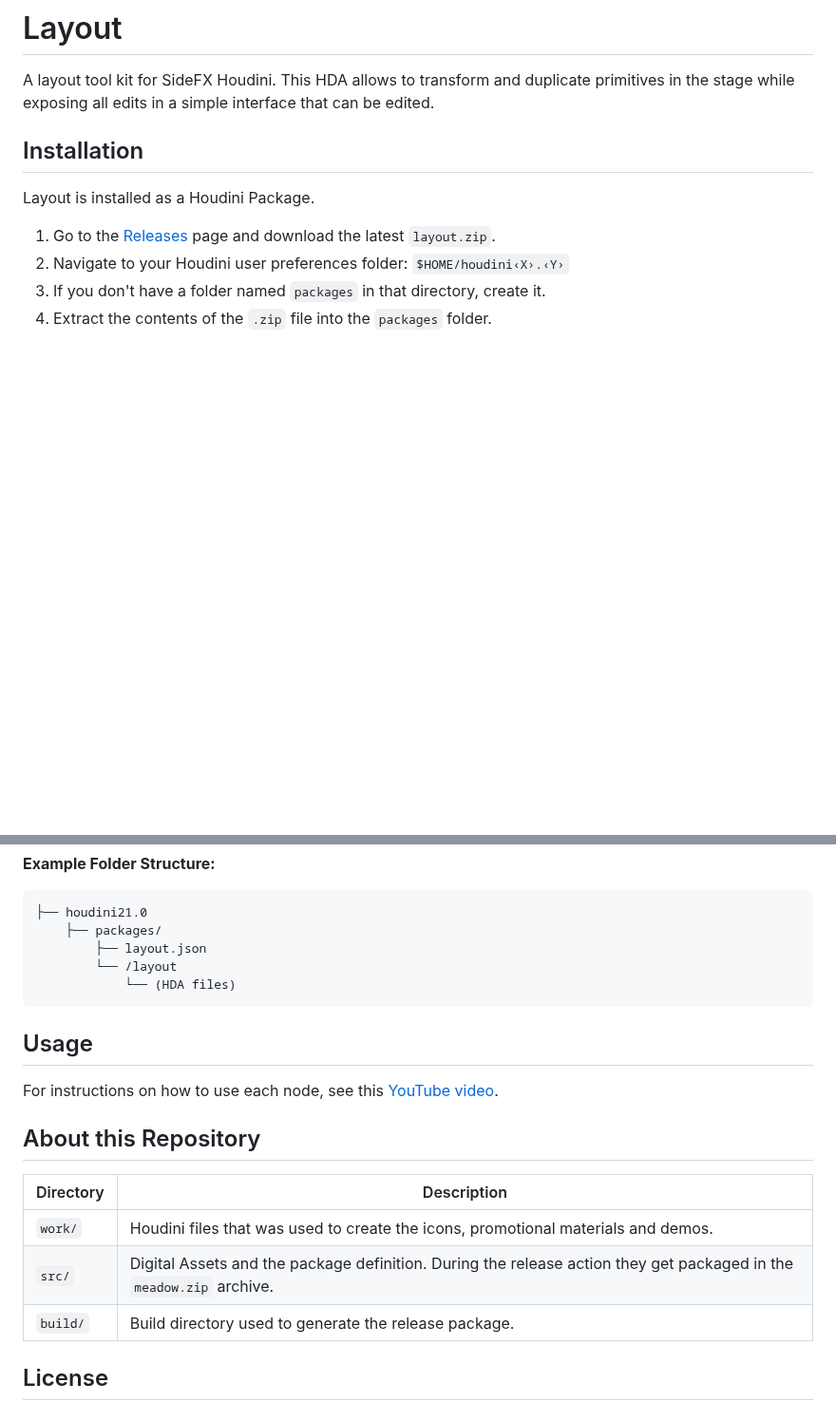
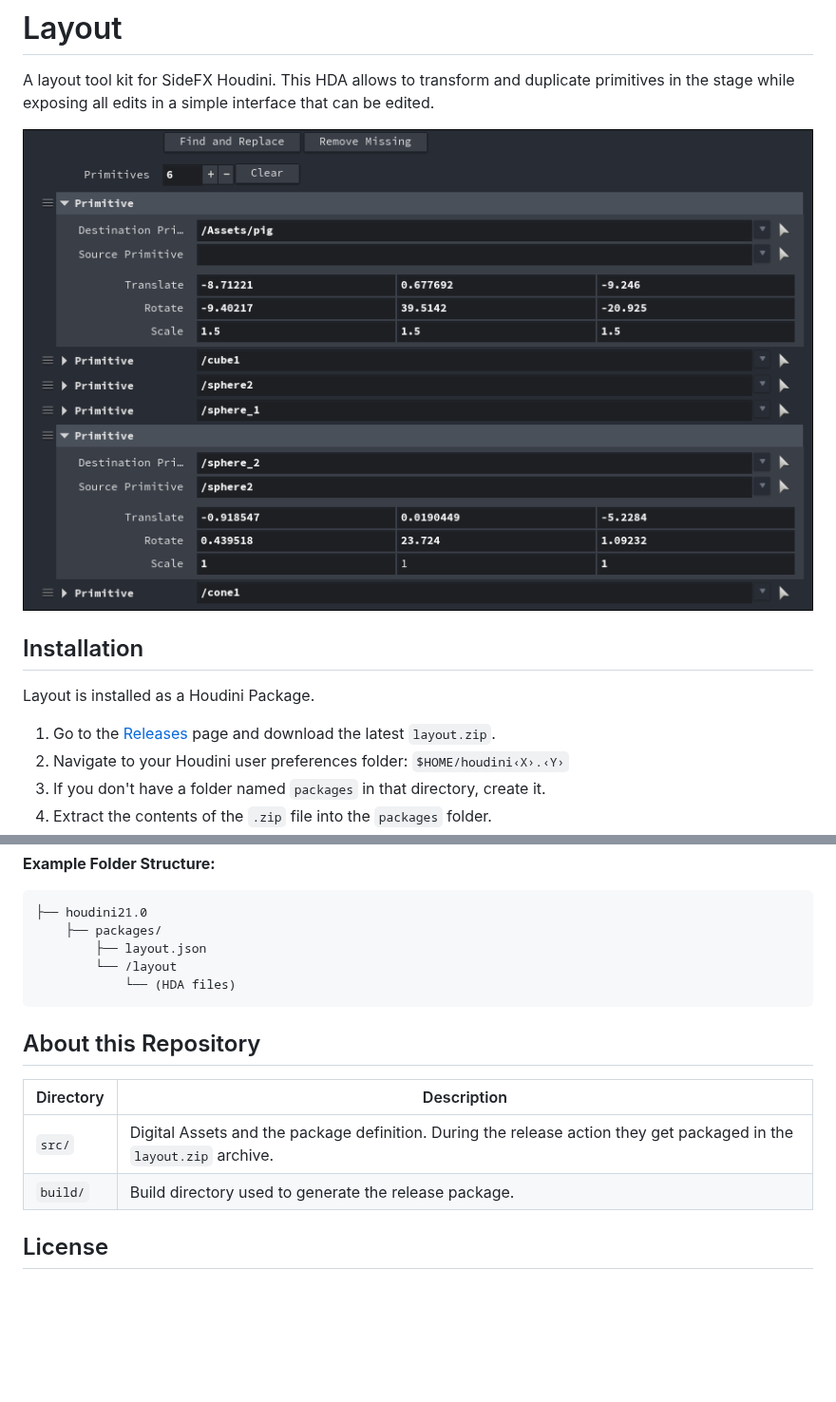
Before and after one commit to beatreichenbach/houdini-layout, a Markdown page: README.md, 2 parts joined by grey strips. Shown at 95% size. Drawn GitHub-style; pictures changed too: .github/assets/screenshot.png (added); blank space fills up the shorter version.

Commit message:
docs: add screenshot

````diff
--- a/README.md
+++ b/README.md
@@ -3,6 +3,8 @@
 A layout tool kit for SideFX Houdini.
 This HDA allows to transform and duplicate primitives in the stage while exposing all edits in a simple interface that
 can be edited.
+
+![Screenshot](.github/assets/screenshot.png)
 
 ## Installation
 
@@ -26,16 +28,11 @@ Layout is installed as a Houdini Package.
             └── (HDA files)
 ```
 
-## Usage
-
-For instructions on how to use each node, see this [YouTube video](https://www.youtube.com/watch?v=TQo4t359LCU).
-
 ## About this Repository
 
 | Directory | Description                                                                                                         |
 |-----------|---------------------------------------------------------------------------------------------------------------------|
-| `work/`   | Houdini files that was used to create the icons, promotional materials and demos.                                   |
-| `src/`    | Digital Assets and the package definition. During the release action they get packaged in the `meadow.zip` archive. |
+| `src/`    | Digital Assets and the package definition. During the release action they get packaged in the `layout.zip` archive. |
 | `build/`  | Build directory used to generate the release package.                                                               |
 
 ## License
````
